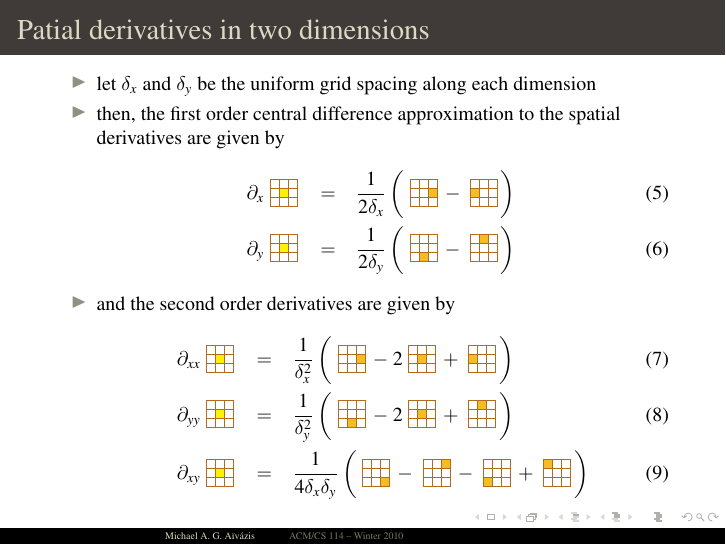
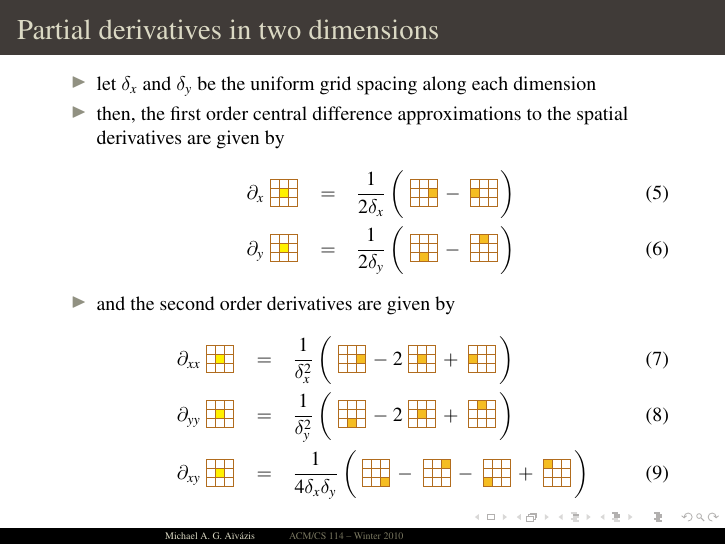
Before and after one commit to aivazis/acm114, LaTeX slides (lectures/acm114.tex, which reads lectures/20100208.tex): page 7 of 15. Compiled offline with pdfLaTeX.

Commit message:
2010.02.08: more fleshing out

```diff
--- a/lectures/20100208.tex
+++ b/lectures/20100208.tex
@@ -198,13 +198,13 @@
 % numerics
 \begin{frame}[fragile]
 %
-  \frametitle{Patial derivatives in two dimensions}
+  \frametitle{Partial derivatives in two dimensions}
 %
   \begin{itemize}
 %
   \item let $\delta_{x}$ and $\delta_{y}$ be the uniform grid spacing along each dimension
 %
-  \item then, the first order central difference approximation to the spatial derivatives are
+  \item then, the first order central difference approximations to the spatial derivatives are
     given by
     \begin{eqnarray}
       \partial_{x} \raisebox{-.5em}{\includegraphics{figures/structured-2d-centered.pdf}}
```
Also changed, not shown: lectures/figures/structured-2d-centered.pdf, 1 other file.
